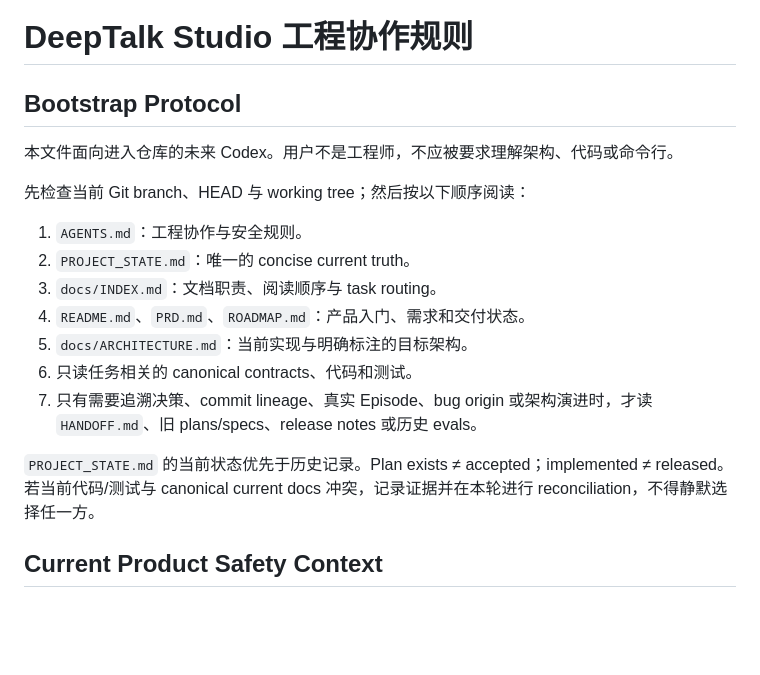
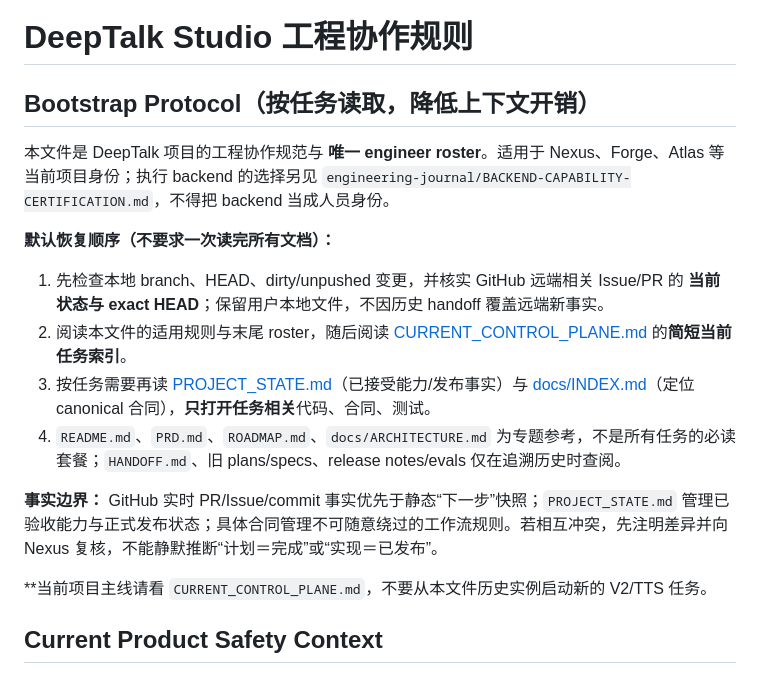
Before and after one commit to HWang0310/deep-talk-studio, a Markdown page: AGENTS.md, the part around the change. Rendered like a GitHub page; blank space fills up the shorter version.

Commit message:
docs(agents): use remote-first task-scoped bootstrap instead of full-document preloading

```diff
--- a/AGENTS.md
+++ b/AGENTS.md
@@ -1,20 +1,17 @@
 # DeepTalk Studio 工程协作规则
 
-## Bootstrap Protocol
+## Bootstrap Protocol（按任务读取，降低上下文开销）
+本文件是 DeepTalk 项目的工程协作规范与 **唯一 engineer roster**。适用于 Nexus、Forge、Atlas 等当前项目身份；执行 backend 的选择另见 `engineering-journal/BACKEND-CAPABILITY-CERTIFICATION.md`，不得把 backend 当成人员身份。
 
-本文件面向进入仓库的未来 Codex。用户不是工程师，不应被要求理解架构、代码或命令行。
+**默认恢复顺序（不要求一次读完所有文档）：**
+1. 先检查本地 branch、HEAD、dirty/unpushed 变更，并核实 GitHub 远端相关 Issue/PR 的 **当前状态与 exact HEAD**；保留用户本地文件，不因历史 handoff 覆盖远端新事实。
+2. 阅读本文件的适用规则与末尾 roster，随后阅读 [CURRENT_CONTROL_PLANE.md](CURRENT_CONTROL_PLANE.md) 的**简短当前任务索引**。
+3. 按任务需要再读 [PROJECT_STATE.md](PROJECT_STATE.md)（已接受能力/发布事实）与 [docs/INDEX.md](docs/INDEX.md)（定位 canonical 合同），**只打开任务相关**代码、合同、测试。
+4. `README.md`、`PRD.md`、`ROADMAP.md`、`docs/ARCHITECTURE.md` 为专题参考，不是所有任务的必读套餐；`HANDOFF.md`、旧 plans/specs、release notes/evals 仅在追溯历史时查阅。
 
-先检查当前 Git branch、HEAD 与 working tree；然后按以下顺序阅读：
+**事实边界：** GitHub 实时 PR/Issue/commit 事实优先于静态“下一步”快照；`PROJECT_STATE.md` 管理已验收能力与正式发布状态；具体合同管理不可随意绕过的工作流规则。若相互冲突，先注明差异并向 Nexus 复核，不能静默推断“计划＝完成”或“实现＝已发布”。
 
-1. `AGENTS.md`：工程协作与安全规则。
-2. `PROJECT_STATE.md`：唯一的 concise current truth。
-3. `docs/INDEX.md`：文档职责、阅读顺序与 task routing。
-4. `README.md`、`PRD.md`、`ROADMAP.md`：产品入门、需求和交付状态。
-5. `docs/ARCHITECTURE.md`：当前实现与明确标注的目标架构。
-6. 只读任务相关的 canonical contracts、代码和测试。
-7. 只有需要追溯决策、commit lineage、真实 Episode、bug origin 或架构演进时，才读 `HANDOFF.md`、旧 plans/specs、release notes 或历史 evals。
-
-`PROJECT_STATE.md` 的当前状态优先于历史记录。Plan exists ≠ accepted；implemented ≠ released。若当前代码/测试与 canonical current docs 冲突，记录证据并在本轮进行 reconciliation，不得静默选择任一方。
+**当前项目主线请看 `CURRENT_CONTROL_PLANE.md`，不要从本文件历史实例启动新的 V2/TTS 任务。
 
 ## Current Product Safety Context
 
```
